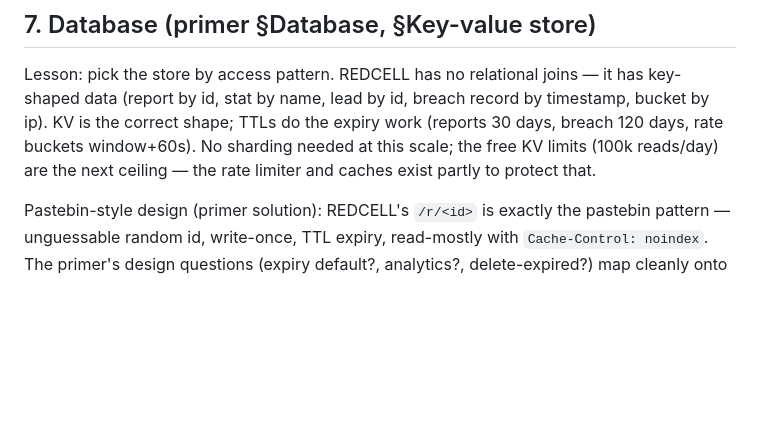
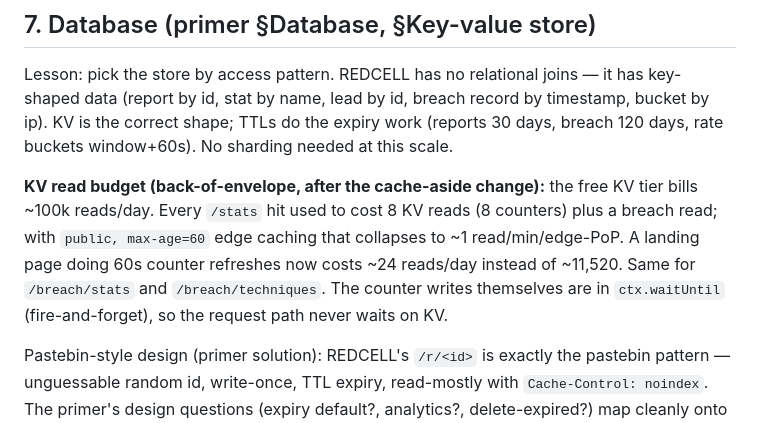
Before and after one commit to furkanefecancaglar/redcell, a Markdown page: SYSTEM_DESIGN.md, the part around the change. GitHub-like rendering; blank space fills up the shorter version.

Commit message:
Docs: KV read budget after cache-aside (11.5k -> 24 reads/day for stats)

```diff
--- a/SYSTEM_DESIGN.md
+++ b/SYSTEM_DESIGN.md
@@ -136,8 +136,15 @@ Lesson: pick the store by access pattern. REDCELL has no relational joins — it
 has key-shaped data (report by id, stat by name, lead by id, breach record by
 timestamp, bucket by ip). KV is the correct shape; TTLs do the expiry work
 (reports 30 days, breach 120 days, rate buckets window+60s). No sharding needed
-at this scale; the free KV limits (100k reads/day) are the next ceiling — the
-rate limiter and caches exist partly to protect that.
+at this scale.
+
+**KV read budget (back-of-envelope, after the cache-aside change):** the free
+KV tier bills ~100k reads/day. Every `/stats` hit used to cost 8 KV reads
+(8 counters) plus a breach read; with `public, max-age=60` edge caching that
+collapses to ~1 read/min/edge-PoP. A landing page doing 60s counter refreshes
+now costs ~24 reads/day instead of ~11,520. Same for `/breach/stats` and
+`/breach/techniques`. The counter writes themselves are in `ctx.waitUntil`
+(fire-and-forget), so the request path never waits on KV.
 
 Pastebin-style design (primer solution): REDCELL's `/r/<id>` is exactly the
 pastebin pattern — unguessable random id, write-once, TTL expiry, read-mostly
```
